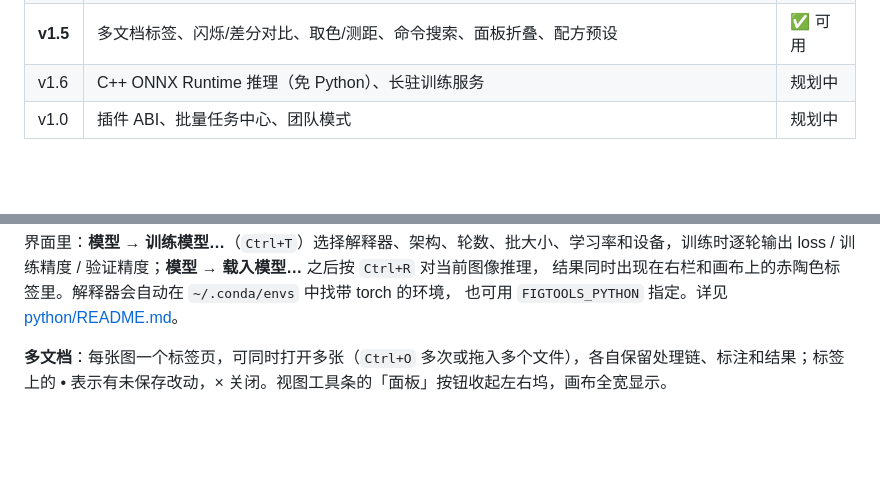
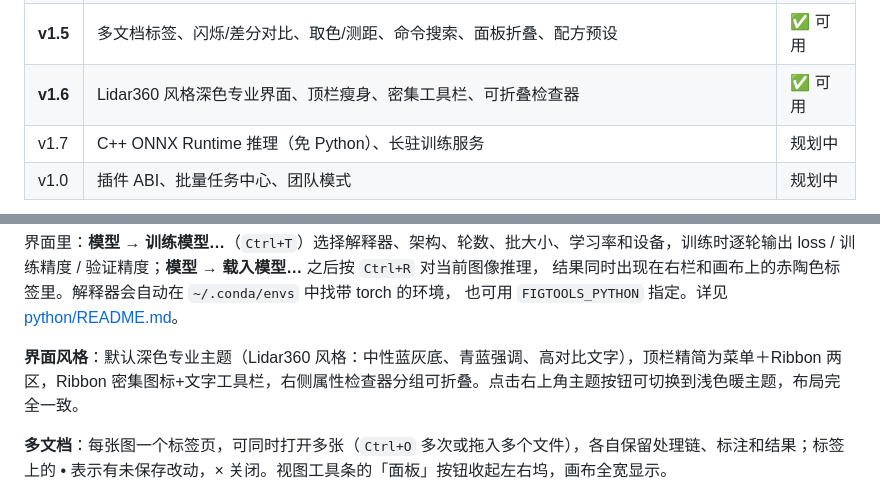
Before and after one commit to liuhonghao/figtools, a Markdown page: README.md, 2 parts joined by grey strips. Drawn GitHub-style; blank space fills up the shorter version.

```diff
--- a/README.md
+++ b/README.md
@@ -27,7 +27,8 @@
 | **v1.3** | 暖色/冷色主题切换、YOLO 版本选择(v3-v26)、长驻推理服务、实例分割、OCR 入口 | ✅ 可用 |
 | **v1.4** | 嵌入式训练工作台（配置/实时监控双页）、论文级图表导出、中文路径、TTPLA 支持 | ✅ 可用 |
 | **v1.5** | 多文档标签、闪烁/差分对比、取色/测距、命令搜索、面板折叠、配方预设 | ✅ 可用 |
-| v1.6 | C++ ONNX Runtime 推理（免 Python）、长驻训练服务 | 规划中 |
+| **v1.6** | Lidar360 风格深色专业界面、顶栏瘦身、密集工具栏、可折叠检查器 | ✅ 可用 |
+| v1.7 | C++ ONNX Runtime 推理（免 Python）、长驻训练服务 | 规划中 |
 | v1.0 | 插件 ABI、批量任务中心、团队模式 | 规划中 |
 
 ![workbench](docs/images/workbench.png)
@@ -72,6 +73,8 @@ python python/smoke_test.py
 loss / 训练精度 / 验证精度；**模型 → 载入模型…** 之后按 `Ctrl+R` 对当前图像推理，
 结果同时出现在右栏和画布上的赤陶色标签里。解释器会自动在 `~/.conda/envs` 中找带 torch 的环境，
 也可用 `FIGTOOLS_PYTHON` 指定。详见 [python/README.md](python/README.md)。
+
+**界面风格**：默认深色专业主题（Lidar360 风格：中性蓝灰底、青蓝强调、高对比文字），顶栏精简为菜单＋Ribbon 两区，Ribbon 密集图标+文字工具栏，右侧属性检查器分组可折叠。点击右上角主题按钮可切换到浅色暖主题，布局完全一致。
 
 **多文档**：每张图一个标签页，可同时打开多张（`Ctrl+O` 多次或拖入多个文件），各自保留处理链、标注和结果；标签上的 • 表示有未保存改动，× 关闭。视图工具条的「面板」按钮收起左右坞，画布全宽显示。
 
```
Also changed, not shown: CHANGELOG.md (+13 -0 lines), docs/images/pro_dark.png (added), docs/images/pro_light.png (added), 7 other files.
